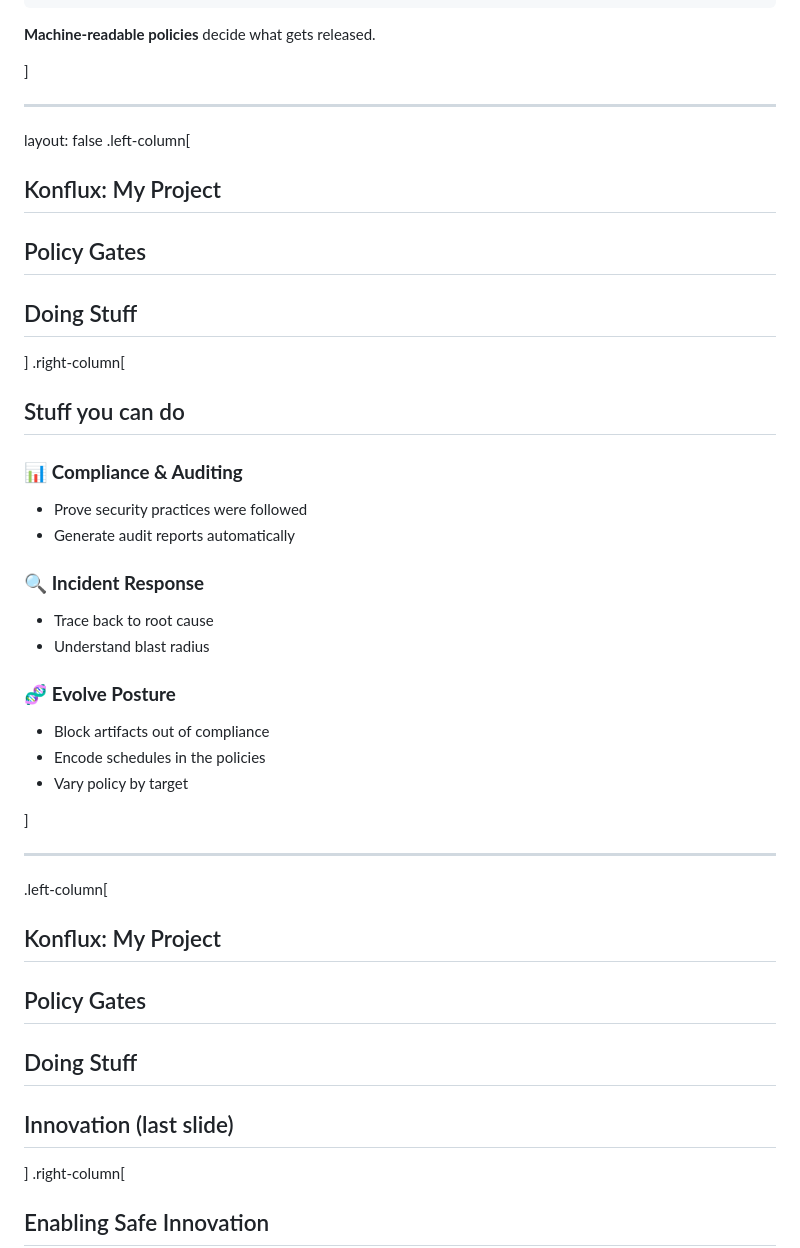
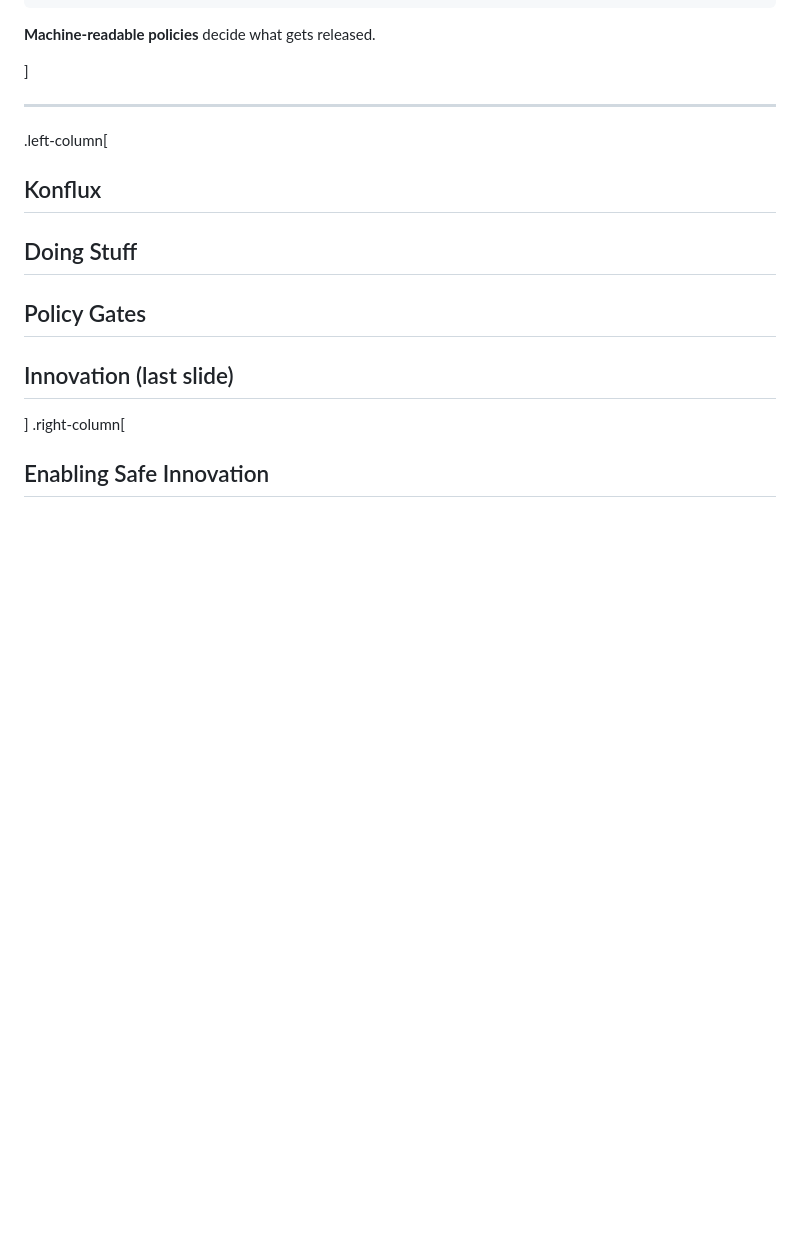
Before and after one commit to ralphbean/slides, a Markdown page: oss-na/2025/provenance.md, the part around one of its changes. Rendered like a GitHub page; blank space fills up the shorter version.

```diff
--- a/oss-na/2025/provenance.md
+++ b/oss-na/2025/provenance.md
@@ -304,36 +330,10 @@ deny contains result if {
 ]
 
 ---
-layout: false
 .left-column[
-  ## Konflux: My Project
+  ## Konflux
+  ## Doing Stuff
   ## Policy Gates
-  ## Doing Stuff
-]
-.right-column[
-
-## Stuff you can do
-
-### 📊 **Compliance & Auditing**
-- Prove security practices were followed
-- Generate audit reports automatically
-
-### 🔍 **Incident Response**
-- Trace back to root cause
-- Understand blast radius
-
-### 🧬 **Evolve Posture**
-- Block artifacts out of compliance
-- Encode schedules in the policies
-- Vary policy by target
-
-]
-
----
-.left-column[
-  ## Konflux: My Project
-  ## Policy Gates
-  ## Doing Stuff
   ## Innovation (last slide)
 ]
 .right-column[
```
Also changed, not shown: other parts of oss-na/2025/provenance.md (+46 -5 lines).
